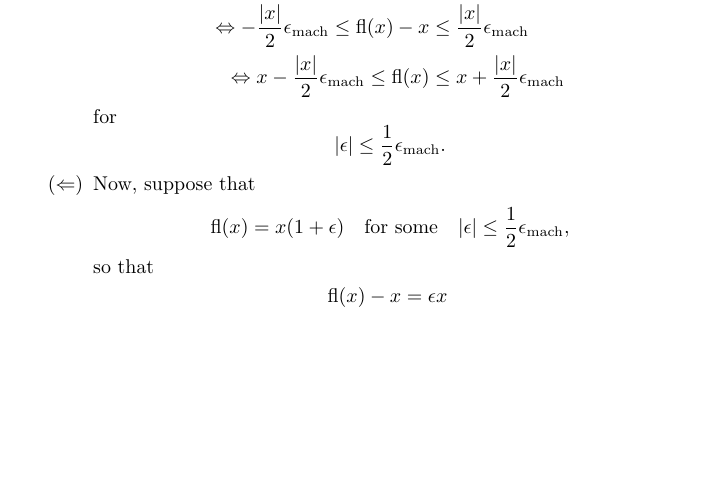
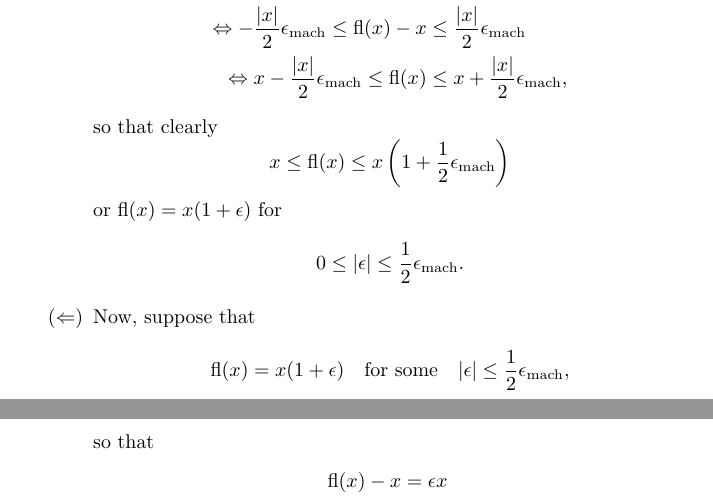
Before and after one commit to GrahamStrickland/fnc, a LaTeX document (tex/fnc.tex, which reads tex/ch01/sections/exercises/1_1_2.tex): part of page 2 of 2 before the commit and two parts of pages 2 and 3 of 3 after it, the two joined at a grey line, cut so that both start at the same text, the shorter picture padded with empty space. Compiled offline with pdfLaTeX.

Commit message:
Add remainder of exercise 1.1.2

```diff
--- a/tex/ch01/sections/exercises/1_1_2.tex
+++ b/tex/ch01/sections/exercises/1_1_2.tex
@@ -18,12 +18,18 @@
                     \epsilon_{\text{mach}} \\
                     \Leftrightarrow x - \frac{\lvert x \rvert}{2}\epsilon_{\text{mach}}
                     \leq \text{fl}(x) &\leq x + \frac{\lvert x \rvert}{2}
-                    \epsilon_{\text{mach}} \\
+                    \epsilon_{\text{mach}},
                 \end{split}
             \end{equation*}
+            so that clearly
+            \[
+                x \leq \text{fl}(x)
+                \leq x\left(1 + \frac{1}{2}\epsilon_{\text{mach}}\right)
+            \]
+            or $\text{fl}(x) = x(1 + \epsilon)$
             for
             \[
-                \lvert \epsilon \rvert \leq \frac{1}{2}\epsilon_{\text{mach}}.
+                0 \leq \lvert \epsilon \rvert \leq \frac{1}{2}\epsilon_{\text{mach}}.
             \]
         \item[($\Leftarrow$)]
             Now, suppose that
```
Also changed, not shown: tex/fnc.pdf.
